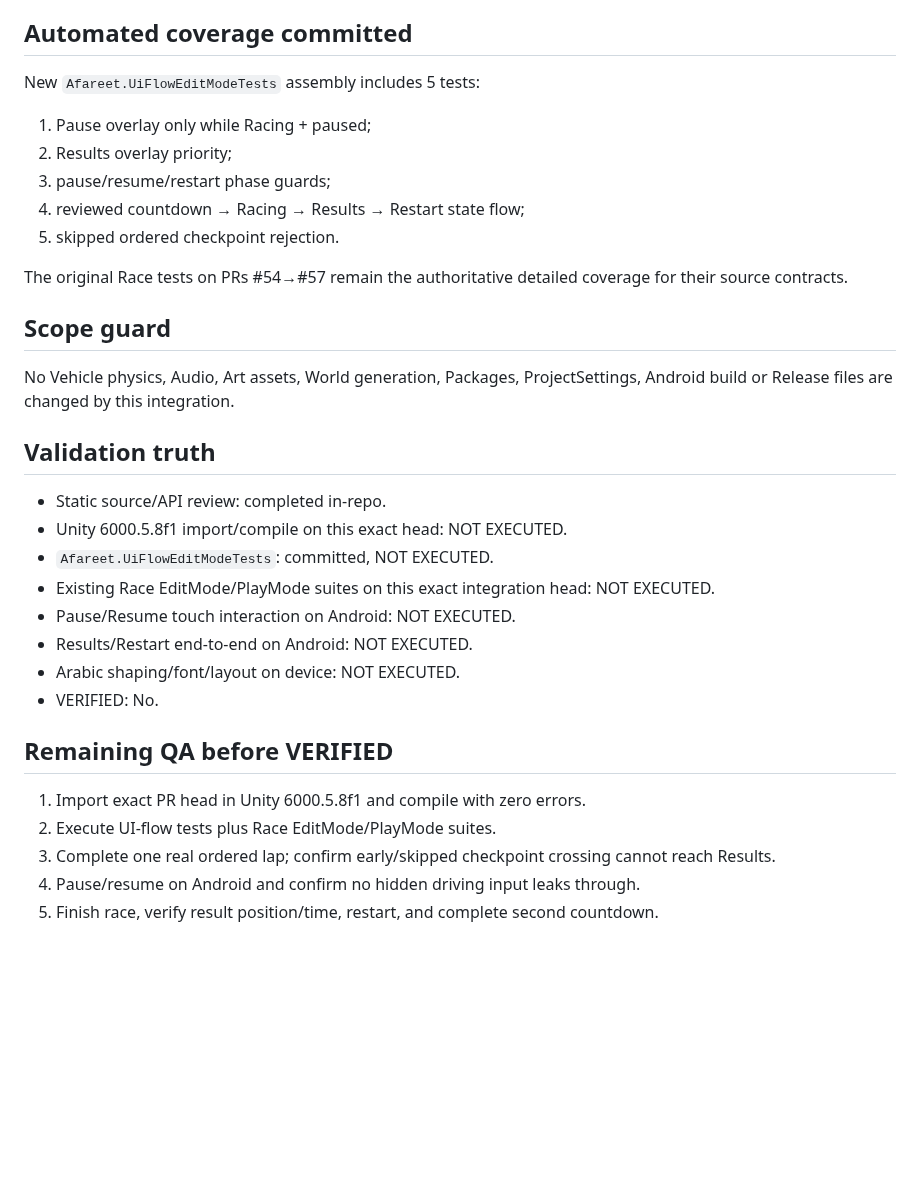
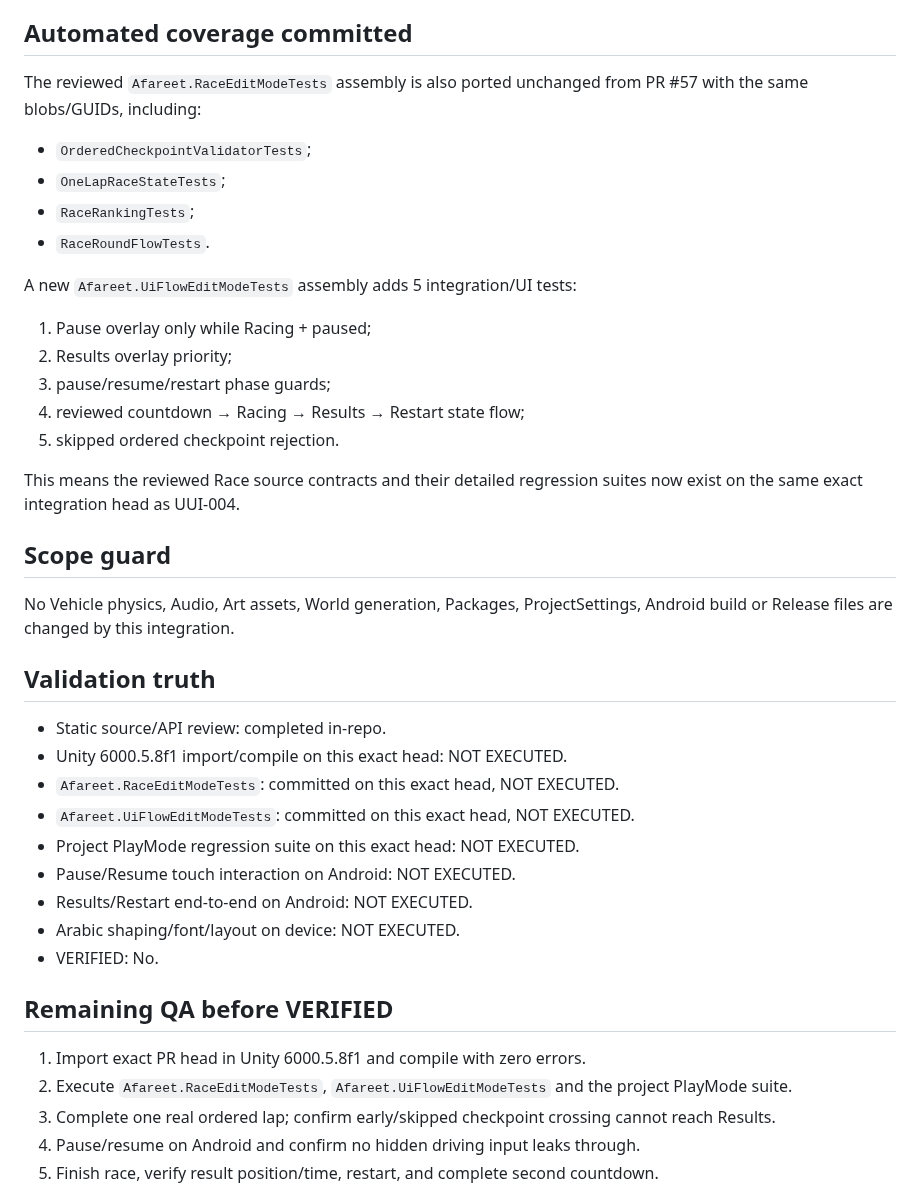
Before and after one commit to walidatiyaai2025-gif/3fareet, a Markdown page: docs/work/UUI-004-RACE-FLOW-INTEGRATION.md, the part around the change. Drawn GitHub-style; blank space fills up the shorter version.

Commit message:
docs(UUI-004): record ported Race regression suites

```diff
--- a/docs/work/UUI-004-RACE-FLOW-INTEGRATION.md
+++ b/docs/work/UUI-004-RACE-FLOW-INTEGRATION.md
@@ -57,14 +57,20 @@ Added pure `RaceUiPresentationPolicy` so overlay visibility/action guards can be
 `PrototypeHud` now suppresses drive input and touch-control rendering while the race is Paused or in Results, preventing controls behind the production overlay from affecting the car.
 
 ## Automated coverage committed
-New `Afareet.UiFlowEditModeTests` assembly includes 5 tests:
+The reviewed `Afareet.RaceEditModeTests` assembly is also ported unchanged from PR #57 with the same blobs/GUIDs, including:
+- `OrderedCheckpointValidatorTests`;
+- `OneLapRaceStateTests`;
+- `RaceRankingTests`;
+- `RaceRoundFlowTests`.
+
+A new `Afareet.UiFlowEditModeTests` assembly adds 5 integration/UI tests:
 1. Pause overlay only while Racing + paused;
 2. Results overlay priority;
 3. pause/resume/restart phase guards;
 4. reviewed countdown → Racing → Results → Restart state flow;
 5. skipped ordered checkpoint rejection.
 
-The original Race tests on PRs #54→#57 remain the authoritative detailed coverage for their source contracts.
+This means the reviewed Race source contracts and their detailed regression suites now exist on the same exact integration head as UUI-004.
 
 ## Scope guard
 No Vehicle physics, Audio, Art assets, World generation, Packages, ProjectSettings, Android build or Release files are changed by this integration.
@@ -72,8 +78,9 @@ No Vehicle physics, Audio, Art assets, World generation, Packages, ProjectSettin
 ## Validation truth
 - Static source/API review: completed in-repo.
 - Unity 6000.5.8f1 import/compile on this exact head: NOT EXECUTED.
-- `Afareet.UiFlowEditModeTests`: committed, NOT EXECUTED.
-- Existing Race EditMode/PlayMode suites on this exact integration head: NOT EXECUTED.
+- `Afareet.RaceEditModeTests`: committed on this exact head, NOT EXECUTED.
+- `Afareet.UiFlowEditModeTests`: committed on this exact head, NOT EXECUTED.
+- Project PlayMode regression suite on this exact head: NOT EXECUTED.
 - Pause/Resume touch interaction on Android: NOT EXECUTED.
 - Results/Restart end-to-end on Android: NOT EXECUTED.
 - Arabic shaping/font/layout on device: NOT EXECUTED.
@@ -81,7 +88,7 @@ No Vehicle physics, Audio, Art assets, World generation, Packages, ProjectSettin
 
 ## Remaining QA before VERIFIED
 1. Import exact PR head in Unity 6000.5.8f1 and compile with zero errors.
-2. Execute UI-flow tests plus Race EditMode/PlayMode suites.
+2. Execute `Afareet.RaceEditModeTests`, `Afareet.UiFlowEditModeTests` and the project PlayMode suite.
 3. Complete one real ordered lap; confirm early/skipped checkpoint crossing cannot reach Results.
 4. Pause/resume on Android and confirm no hidden driving input leaks through.
 5. Finish race, verify result position/time, restart, and complete second countdown.
```
